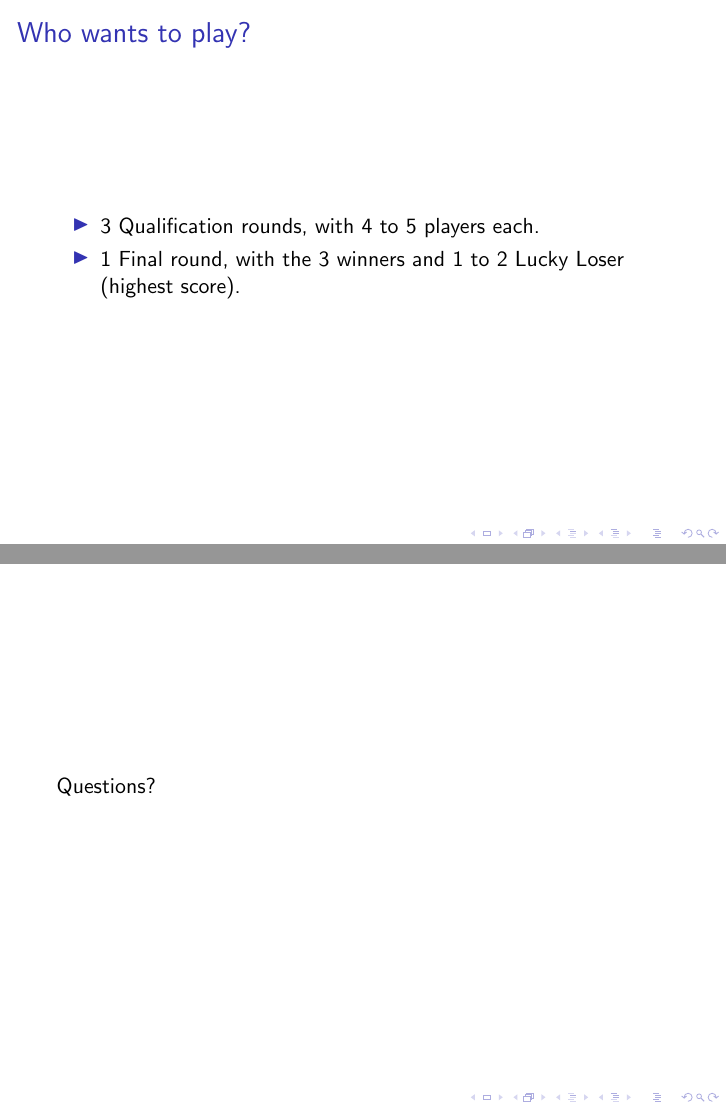
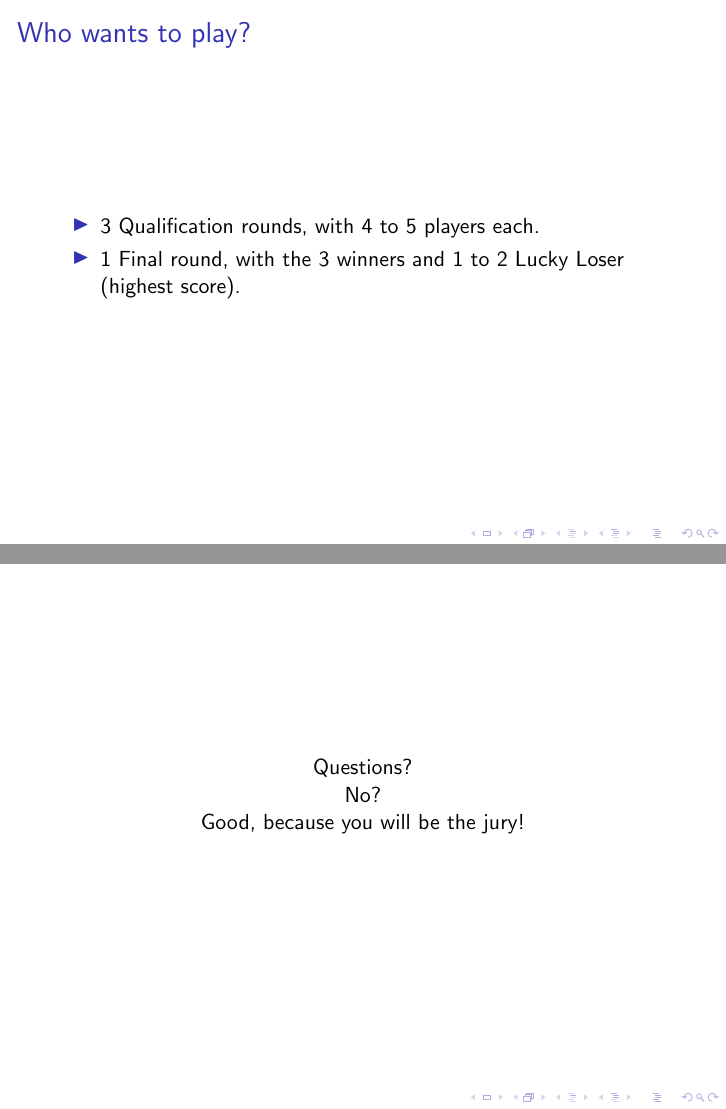
Before and after one commit to cmmndy/SIAMSC_jeopardy, LaTeX slides (introSlides/presentation.tex): pages 18 and 19 of 19 before the commit and pages 17 and 18 of 18 after it, joined at a grey line. Compiled offline with pdfLaTeX.

Commit message:
Introduction slides.

```diff
--- a/introSlides/presentation.tex
+++ b/introSlides/presentation.tex
@@ -114,7 +116,13 @@
 	\end{frame}
 
 	\begin{frame}
+		\begin{center}
 		Questions?
+
+		No?
+
+		Good, because you will be the jury!
+		\end{center}
 	\end{frame}
 
 
```
Also changed, not shown: introSlides/presentation.tex (6 more changed lines).
